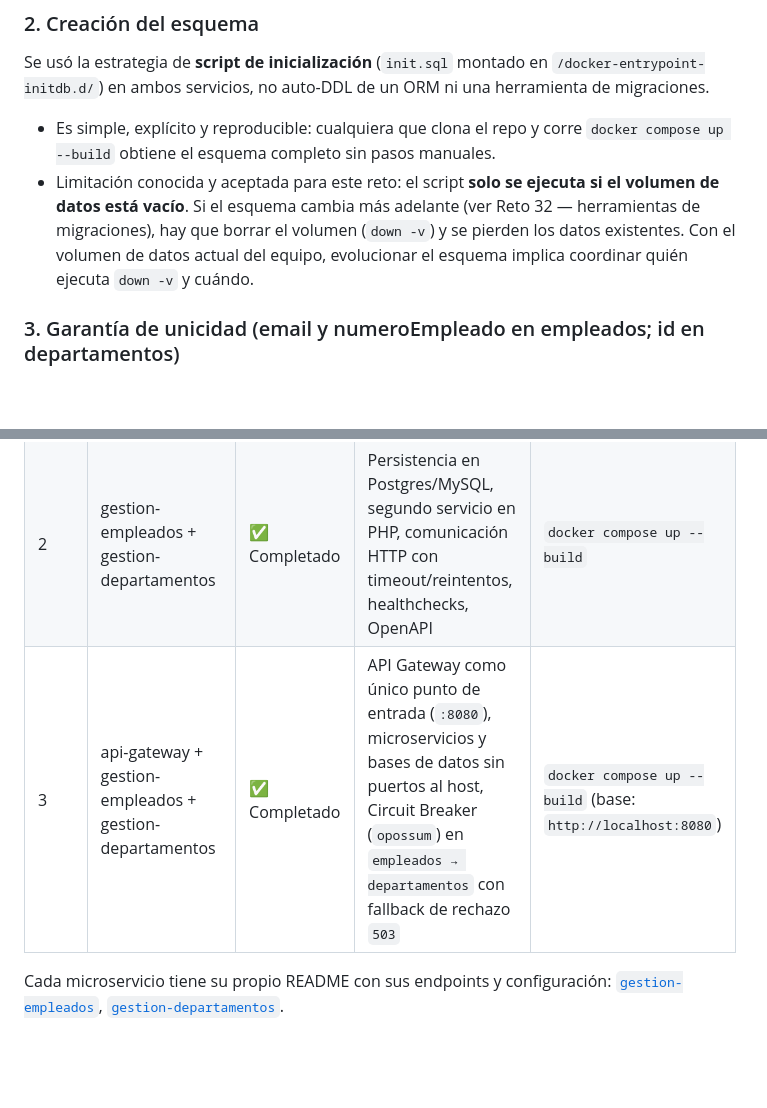
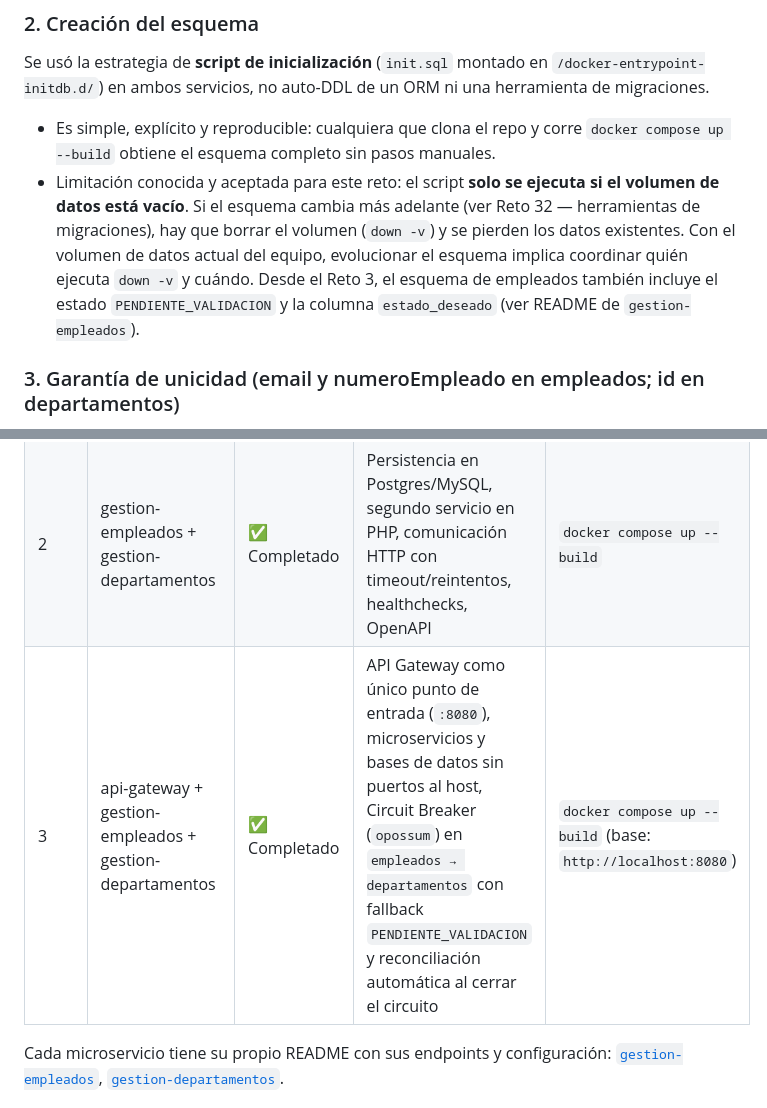
Before and after one commit to lyc4nthrope/TalentFlow, a Markdown page: README.md, 2 parts joined by grey strips. Rendered like a GitHub page; blank space fills up the shorter version.

```diff
--- a/README.md
+++ b/README.md
@@ -250,7 +260,7 @@ Se usó un motor distinto por servicio: **PostgreSQL** para `empleados-service`
 Se usó la estrategia de **script de inicialización** (`init.sql` montado en `/docker-entrypoint-initdb.d/`) en ambos servicios, no auto-DDL de un ORM ni una herramienta de migraciones.
 
 - Es simple, explícito y reproducible: cualquiera que clona el repo y corre `docker compose up --build` obtiene el esquema completo sin pasos manuales.
-- Limitación conocida y aceptada para este reto: el script **solo se ejecuta si el volumen de datos está vacío**. Si el esquema cambia más adelante (ver Reto 32 — herramientas de migraciones), hay que borrar el volumen (`down -v`) y se pierden los datos existentes. Con el volumen de datos actual del equipo, evolucionar el esquema implica coordinar quién ejecuta `down -v` y cuándo.
+- Limitación conocida y aceptada para este reto: el script **solo se ejecuta si el volumen de datos está vacío**. Si el esquema cambia más adelante (ver Reto 32 — herramientas de migraciones), hay que borrar el volumen (`down -v`) y se pierden los datos existentes. Con el volumen de datos actual del equipo, evolucionar el esquema implica coordinar quién ejecuta `down -v` y cuándo. Desde el Reto 3, el esquema de empleados también incluye el estado `PENDIENTE_VALIDACION` y la columna `estado_deseado` (ver README de `gestion-empleados`).
 
 ### 3. Garantía de unicidad (email y numeroEmpleado en empleados; id en departamentos)
 
@@ -282,7 +292,7 @@ Tras la clase "Introducción a APIs RESTful" se auditó el proyecto contra sus d
 |------|---|---|---|---|
 | 1 | gestion-empleados | ✅ Completado | POST/GET, modelo canónico, validaciones, Docker, 19 pruebas | `npm run dev:empleados` |
 | 2 | gestion-empleados + gestion-departamentos | ✅ Completado | Persistencia en Postgres/MySQL, segundo servicio en PHP, comunicación HTTP con timeout/reintentos, healthchecks, OpenAPI | `docker compose up --build` |
-| 3 | api-gateway + gestion-empleados + gestion-departamentos | ✅ Completado | API Gateway como único punto de entrada (`:8080`), microservicios y bases de datos sin puertos al host, Circuit Breaker (`opossum`) en `empleados → departamentos` con fallback de rechazo `503` | `docker compose up --build` (base: `http://localhost:8080`) |
+| 3 | api-gateway + gestion-empleados + gestion-departamentos | ✅ Completado | API Gateway como único punto de entrada (`:8080`), microservicios y bases de datos sin puertos al host, Circuit Breaker (`opossum`) en `empleados → departamentos` con fallback `PENDIENTE_VALIDACION` y reconciliación automática al cerrar el circuito | `docker compose up --build` (base: `http://localhost:8080`) |
 
 Cada microservicio tiene su propio README con sus endpoints y configuración: [`gestion-empleados`](microservicios/gestion-empleados/README.md), [`gestion-departamentos`](microservicios/gestion-departamentos/README.md).
 
```
Also changed, not shown: other parts of README.md (+30 -20 lines), docs/arquitectura.md (+5 -2 lines), microservicios/gestion-empleados/README.md (+22 -15 lines).
